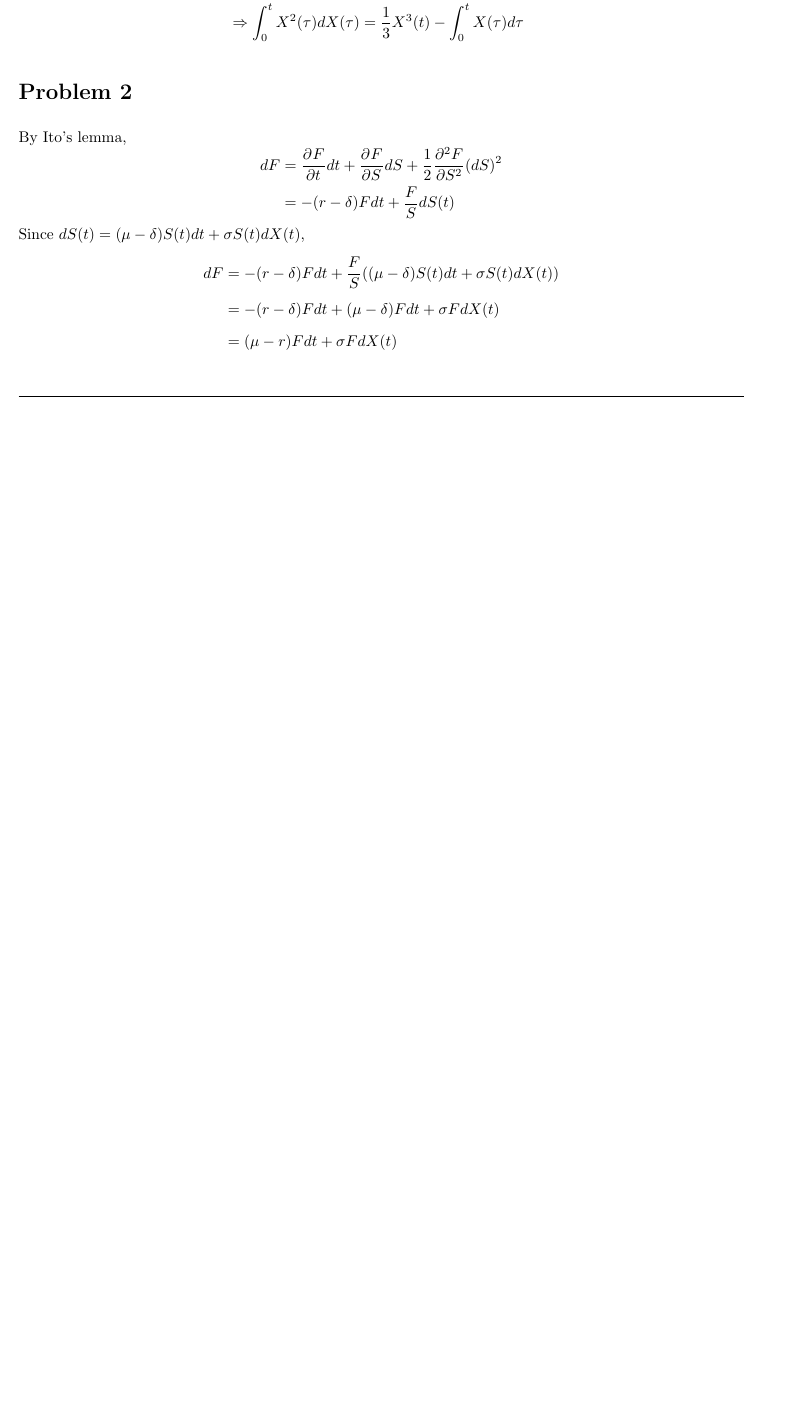
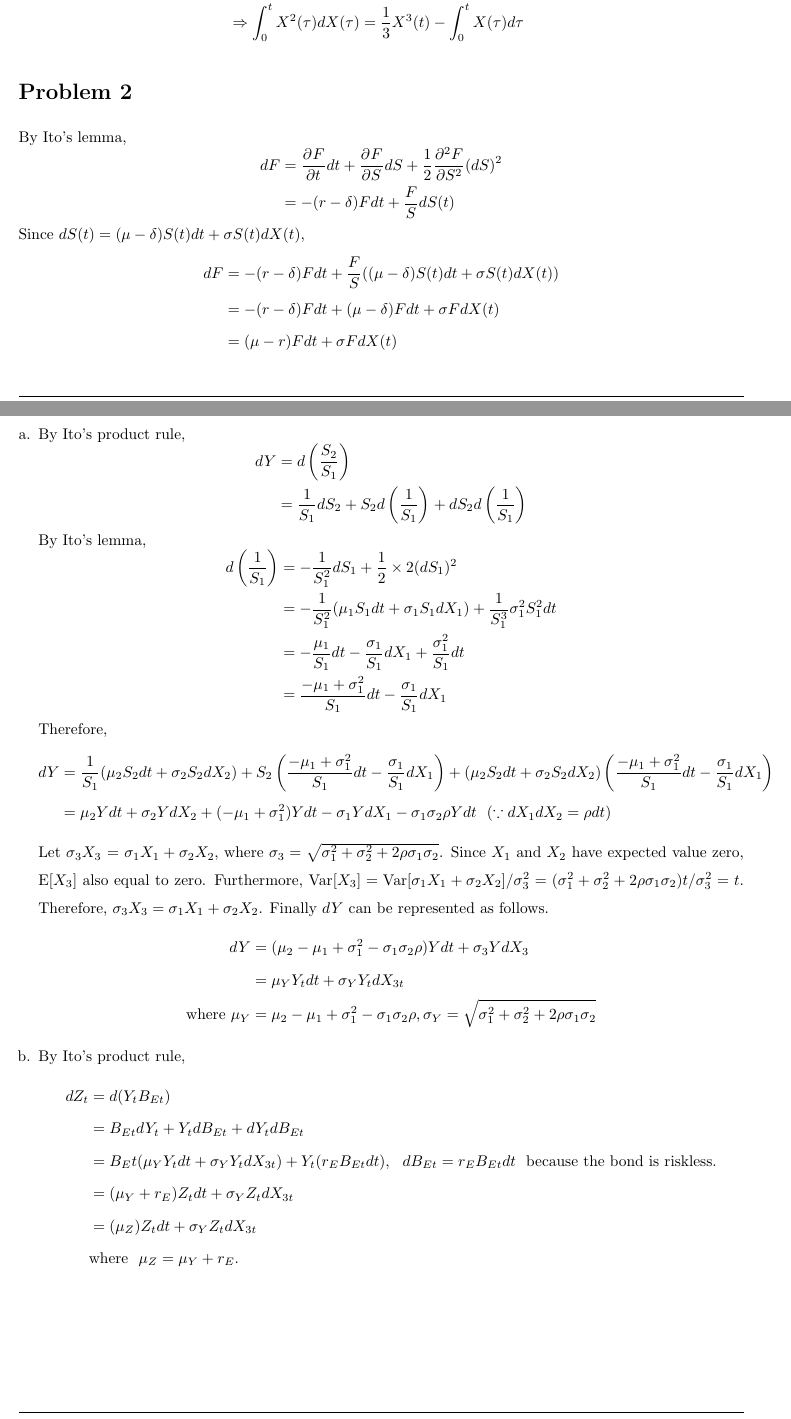
Before and after one commit to wbpark91/FIN514, a LaTeX problem sheet (Homework/HW4/FIN514_HW4.tex): part of page 2 of 2 before the commit and two parts of pages 2 and 3 of 3 after it, the two joined at a grey line, cut so that both start at the same text, the shorter picture padded with empty space. Compiled offline with pdfLaTeX.

Commit message:
Problem 3 solved

```diff
--- a/Homework/HW4/FIN514_HW4.tex
+++ b/Homework/HW4/FIN514_HW4.tex
@@ -29,6 +29,7 @@
 \usepackage{enumerate}
 \usepackage{booktabs}
 \usepackage{amsmath}
+\usepackage{amssymb}
 
 % Margins
 \topmargin=-0.45in
@@ -220,4 +221,55 @@
 	\end{aligned}
 	\end{equation*}
 \end{homeworkProblem}
+%----------------------------------------------------------------------------------------
+%	PROBLEM 3
+%----------------------------------------------------------------------------------------
+\begin{homeworkProblem}
+\begin{enumerate}[a.]
+	\item		%% a.
+	By Ito's product rule,
+	\begin{equation*}
+	\begin{aligned}
+		dY 	&= d\left(\frac{S_2}{S_1}\right)	\\
+			&= \frac{1}{S_1}dS_2 + S_2 d\left(\frac{1}{S_1}\right) + dS_2 d\left(\frac{1}{S_1}\right)
+	\end{aligned}
+	\end{equation*}
+	By Ito's lemma,
+	\begin{equation*}
+	\begin{aligned}
+		d\left(\frac{1}{S_1}\right) 	&= -\frac{1}{S^2_1}dS_1 + \frac{1}{2} \times 2(dS_1)^2	\\
+							&= -\frac{1}{S^2_1}(\mu_1 S_1 dt + \sigma_1 S_1 dX_1) + \frac{1}{S^3_1}\sigma^2_1 S^2_1 dt	\\
+							&= -\frac{\mu_1}{S_1}dt - \frac{\sigma_1}{S_1}dX_1 + \frac{\sigma^2_1}{S_1}dt	\\
+							&= \frac{-\mu_1 + \sigma^2_1}{S_1}dt - \frac{\sigma_1}{S_1}dX_1
+	\end{aligned}
+	\end{equation*}
+	Therefore,
+	\begin{equation*}
+	\begin{aligned}
+		dY 	&= \frac{1}{S_1}(\mu_2 S_2 dt + \sigma_2 S_2 dX_2) + S_2\left(\frac{-\mu_1 + \sigma^2_1}{S_1}dt - \frac{\sigma_1}{S_1}dX_1\right) + (\mu_2 S_2 dt + \sigma_2 S_2 dX_2) \left(\frac{-\mu_1 + \sigma^2_1}{S_1}dt - \frac{\sigma_1}{S_1}dX_1\right)	\\
+			&= \mu_2 Y dt + \sigma_2 YdX_2 + (-\mu_1 + \sigma^2_1)Ydt - \sigma_1 Y dX_1 - \sigma_1 \sigma_2 \rho Ydt ~~ (\because dX_1 dX_2 = \rho dt)
+	\end{aligned}
+	\end{equation*}
+	Let $\sigma_3 X_3$ = $\sigma_1 X_1 + \sigma_2 X_2$, where $\sigma_3 = \sqrt{\sigma_1^2 + \sigma_2^2 + 2\rho \sigma_1 \sigma_2}$. Since $X_1$ and $X_2$ have expected value zero, $\E[X_3]$ also equal to zero. Furthermore, $\Var[X_3] = \Var[\sigma_1 X_1 + \sigma_2 X_2] / \sigma_3^2 = (\sigma_1^2 + \sigma_2^2 + 2\rho \sigma_1 \sigma_2)t / \sigma_3^2 = t$. Therefore, $\sigma_3 X_3 = \sigma_1 X_1 + \sigma_2 X_2$. Finally $dY$ can be represented as follows.
+	\begin{equation*}
+	\begin{aligned}
+		dY 	&= (\mu_2 - \mu_1 + \sigma_1^2 - \sigma_1 \sigma_2 \rho)Ydt + \sigma_3 Y dX_3	\\
+			&= \mu_Y Y_t dt + \sigma_Y Y_t dX_{3t}	\\
+		\text{where~} \mu_Y &= \mu_2 - \mu_1 + \sigma_1^2 - \sigma_1 \sigma_2 \rho, \sigma_Y = \sqrt{\sigma_1^2 + \sigma_2^2 + 2\rho \sigma_1 \sigma_2}
+	\end{aligned}
+	\end{equation*}
+	\item		%% b.
+	By Ito's product rule,
+	\begin{equation*}
+	\begin{aligned}
+		dZ_t 		&= d(Y_t B_{Et})	\\
+				&= B_{Et}dY_t + Y_tdB_{Et} + dY_t dB_{Et}	\\
+				&= B_E{t}(\mu_Y Y_t dt + \sigma_Y Y_t dX_{3t}) + Y_t(r_EB_{Et}dt),	~~ dB_{Et} = r_EB_{Et}dt ~~ \text{because the bond is riskless.}	\\
+				&= (\mu_Y + r_E)Z_t dt + \sigma_Y Z_t dX_{3t}	\\
+				&= (\mu_Z)Z_t dt + \sigma_Y Z_t dX_{3t}	\\
+				&\text{where} ~~ \mu_Z = \mu_Y + r_E.
+	\end{aligned}
+	\end{equation*}
+\end{enumerate}
+\end{homeworkProblem}
 \end{document}
```
Also changed, not shown: Homework/HW4/FIN514_HW4.pdf, 3 other files.
